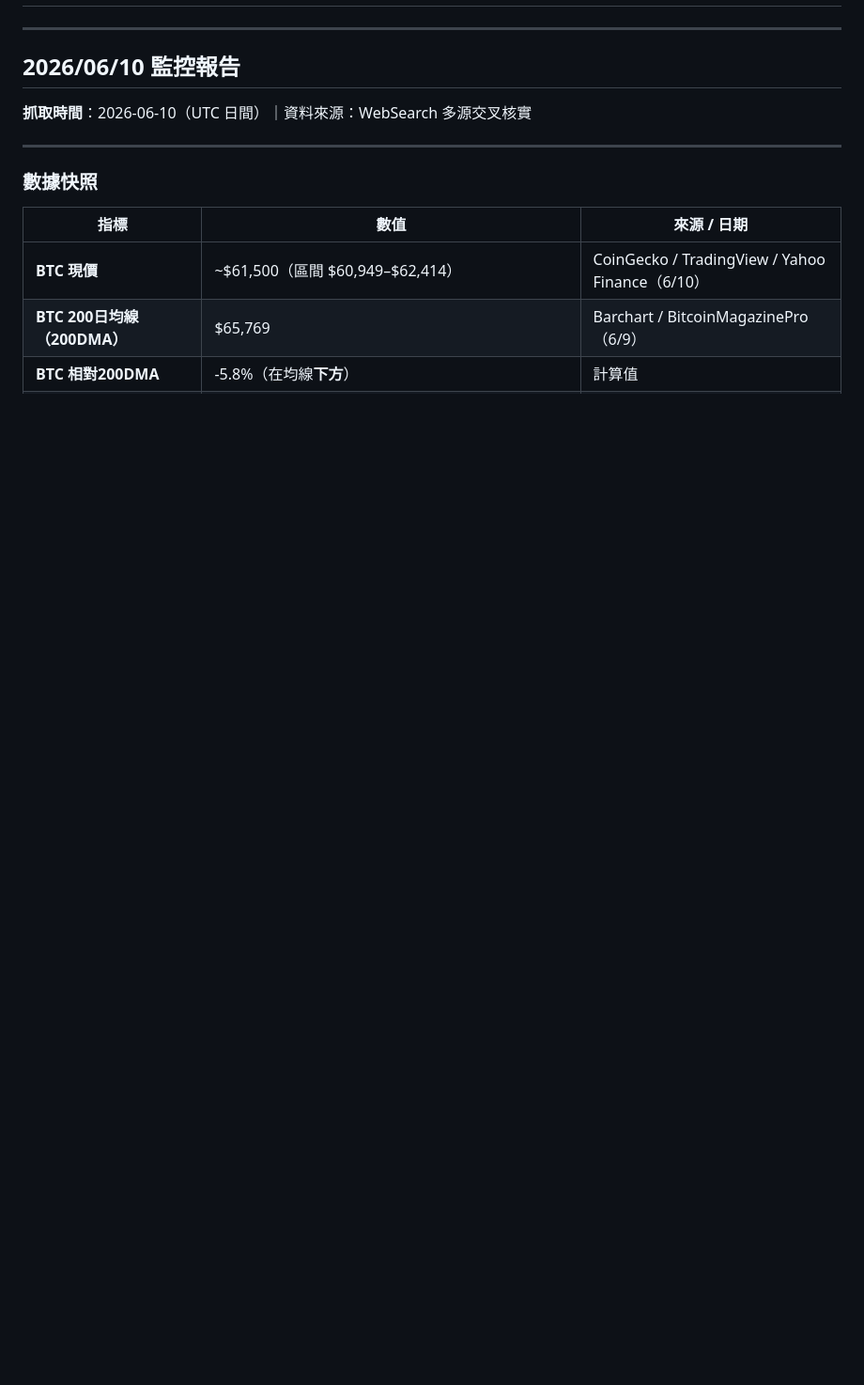
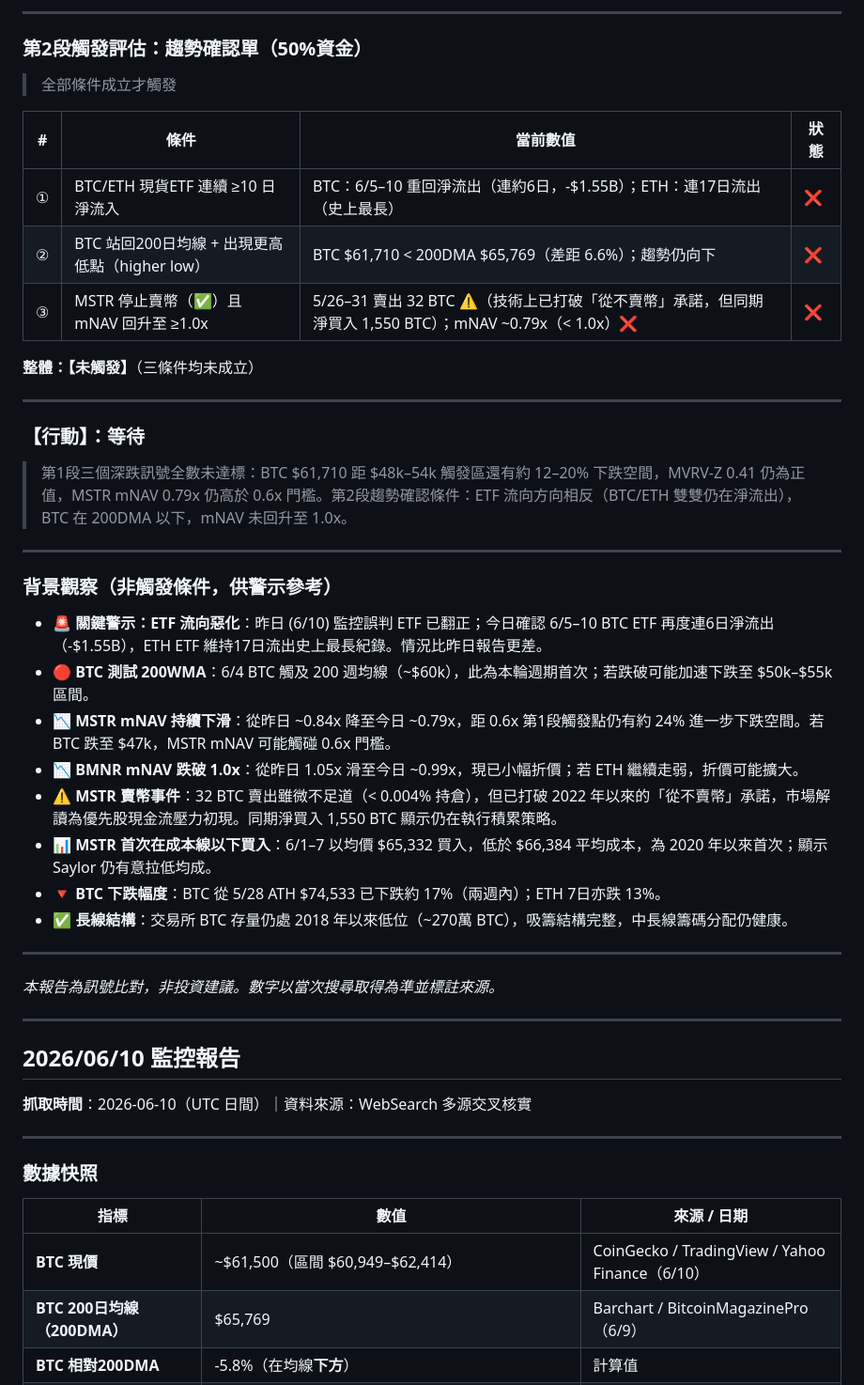
Before and after one commit to HsinTiger/mstr-btc-bottom-report, a Markdown page: monitor-log.md, the part around one of its changes. Shown at 94% size. Drawn GitHub-style; blank space fills up the shorter version.

Commit message:
monitor-log: 2026-06-11 daily report
https://claude.ai/code/session_01YYwgzm8GafVcSuV7cK7hMM

```diff
--- a/monitor-log.md
+++ b/monitor-log.md
@@ -2,3 +52,39 @@
+---
+
+### 第2段觸發評估：趨勢確認單（50%資金）
+
+> 全部條件成立才觸發
+
+| # | 條件 | 當前數值 | 狀態 |
+|---|---|---|---|
+| ① | BTC/ETH 現貨ETF 連續 ≥10 日淨流入 | BTC：6/5–10 重回淨流出（連約6日，-$1.55B）；ETH：連17日流出（史上最長）| ❌ |
+| ② | BTC 站回200日均線 + 出現更高低點（higher low）| BTC $61,710 < 200DMA $65,769（差距 6.6%）；趨勢仍向下 | ❌ |
+| ③ | MSTR 停止賣幣（✅）且 mNAV 回升至 ≥1.0x | 5/26–31 賣出 32 BTC ⚠️（技術上已打破「從不賣幣」承諾，但同期淨買入 1,550 BTC）；mNAV ~0.79x（< 1.0x）❌ | ❌ |
+
+**整體：【未觸發】**（三條件均未成立）
+
+---
+
+### 【行動】：**等待**
+
+> 第1段三個深跌訊號全數未達標：BTC $61,710 距 $48k–54k 觸發區還有約 12–20% 下跌空間，MVRV-Z 0.41 仍為正值，MSTR mNAV 0.79x 仍高於 0.6x 門檻。第2段趨勢確認條件：ETF 流向方向相反（BTC/ETH 雙雙仍在淨流出），BTC 在 200DMA 以下，mNAV 未回升至 1.0x。
+
+---
+
+### 背景觀察（非觸發條件，供警示參考）
+
+- **🚨 關鍵警示：ETF 流向惡化**：昨日 (6/10) 監控誤判 ETF 已翻正；今日確認 6/5–10 BTC ETF 再度連6日淨流出（-$1.55B），ETH ETF 維持17日流出史上最長紀錄。情況比昨日報告更差。
+- **🔴 BTC 測試 200WMA**：6/4 BTC 觸及 200 週均線（~$60k），此為本輪週期首次；若跌破可能加速下跌至 $50k–$55k 區間。
+- **📉 MSTR mNAV 持續下滑**：從昨日 ~0.84x 降至今日 ~0.79x，距 0.6x 第1段觸發點仍有約 24% 進一步下跌空間。若 BTC 跌至 $47k，MSTR mNAV 可能觸碰 0.6x 門檻。
+- **📉 BMNR mNAV 跌破 1.0x**：從昨日 1.05x 滑至今日 ~0.99x，現已小幅折價；若 ETH 繼續走弱，折價可能擴大。
+- **⚠️ MSTR 賣幣事件**：32 BTC 賣出雖微不足道（< 0.004% 持倉），但已打破 2022 年以來的「從不賣幣」承諾，市場解讀為優先股現金流壓力初現。同期淨買入 1,550 BTC 顯示仍在執行積累策略。
+- **📊 MSTR 首次在成本線以下買入**：6/1–7 以均價 $65,332 買入，低於 $66,384 平均成本，為 2020 年以來首次；顯示 Saylor 仍有意拉低均成。
+- **🔻 BTC 下跌幅度**：BTC 從 5/28 ATH $74,533 已下跌約 17%（兩週內）；ETH 7日亦跌 13%。
+- **✅ 長線結構**：交易所 BTC 存量仍處 2018 年以來低位（~270萬 BTC），吸籌結構完整，中長線籌碼分配仍健康。
+
+---
+
+*本報告為訊號比對，非投資建議。數字以當次搜尋取得為準並標註來源。*
 
 ---
 
```
Also changed, not shown: other parts of monitor-log.md (+50 -0 lines).
